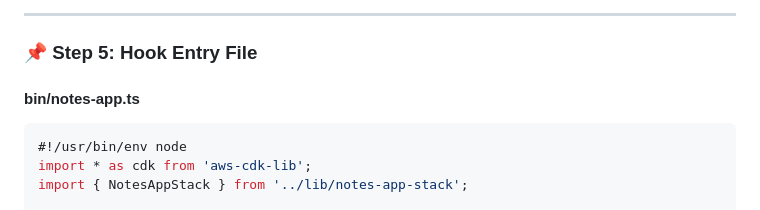
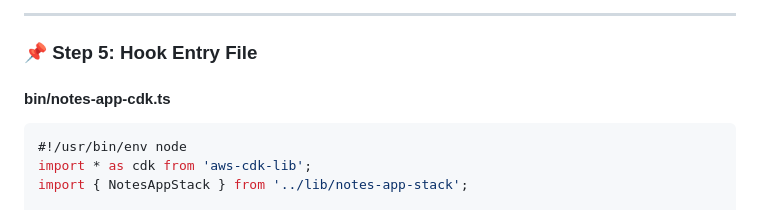
Before and after one commit to boolean-uk/cloud-development, a Markdown page: es7-aws-cdk/challenge1.md, the part around the change. GitHub-like rendering.

Commit message:
Fixed filename

````diff
--- a/es7-aws-cdk/challenge1.md
+++ b/es7-aws-cdk/challenge1.md
@@ -197,7 +197,7 @@ export class NotesAppCdkStack extends cdk.Stack {
 
 ### 📌 Step 5: Hook Entry File
 
-#### bin/notes-app.ts
+#### bin/notes-app-cdk.ts
 
 ```ts
 #!/usr/bin/env node
````
